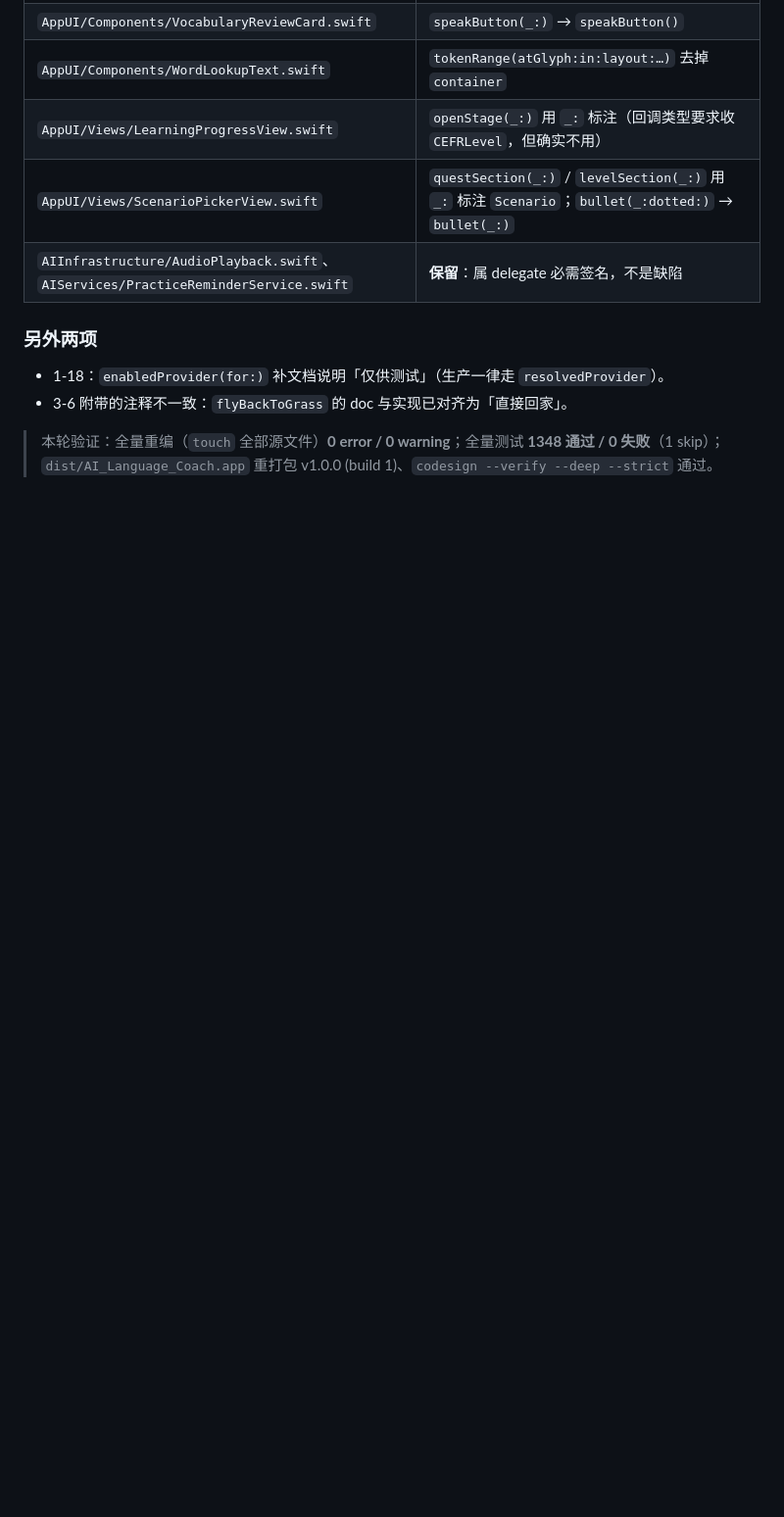
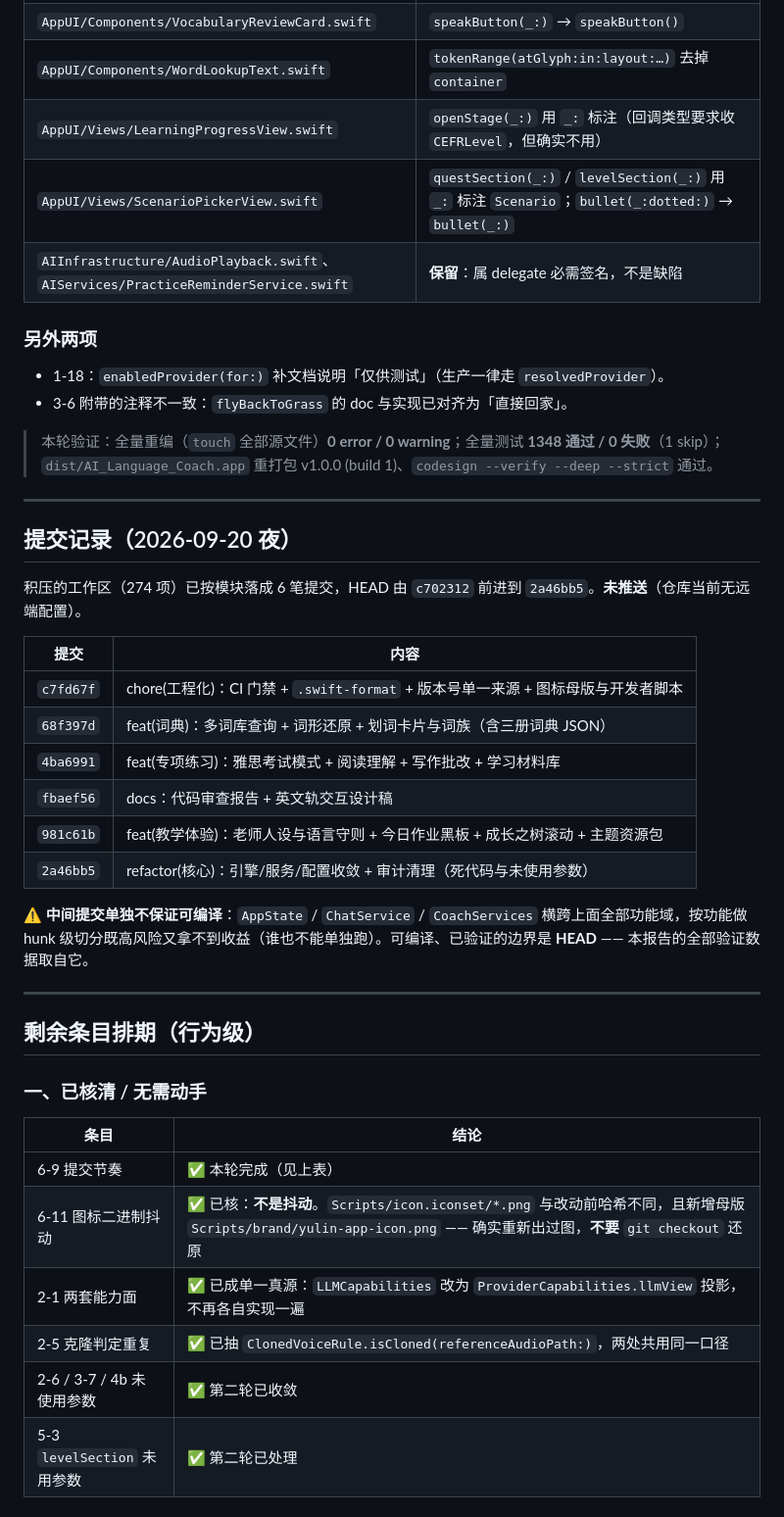
Before and after one commit to QuinnLSY/AI_Language_Coach, a Markdown page: Docs/CODE_REVIEW_2026-09-20.md, the part around one of its changes. Shown at 98% size. Rendered like a GitHub page; blank space fills up the shorter version.

```diff
--- a/Docs/CODE_REVIEW_2026-09-20.md
+++ b/Docs/CODE_REVIEW_2026-09-20.md
@@ -230,3 +230,36 @@
 - 3-6 附带的注释不一致：`flyBackToGrass` 的 doc 与实现已对齐为「直接回家」。
 
 > 本轮验证：全量重编（`touch` 全部源文件）**0 error / 0 warning**；全量测试 **1348 通过 / 0 失败**（1 skip）；`dist/AI_Language_Coach.app` 重打包 v1.0.0 (build 1)、`codesign --verify --deep --strict` 通过。
+
+---
+
+## 提交记录（2026-09-20 夜）
+
+积压的工作区（274 项）已按模块落成 6 笔提交，HEAD 由 `c702312` 前进到 `2a46bb5`。**未推送**（仓库当前无远端配置）。
+
+| 提交 | 内容 |
+|---|---|
+| `c7fd67f` | chore(工程化)：CI 门禁 + `.swift-format` + 版本号单一来源 + 图标母版与开发者脚本 |
+| `68f397d` | feat(词典)：多词库查询 + 词形还原 + 划词卡片与词族（含三册词典 JSON） |
+| `4ba6991` | feat(专项练习)：雅思考试模式 + 阅读理解 + 写作批改 + 学习材料库 |
+| `fbaef56` | docs：代码审查报告 + 英文轨交互设计稿 |
+| `981c61b` | feat(教学体验)：老师人设与语言守则 + 今日作业黑板 + 成长之树滚动 + 主题资源包 |
+| `2a46bb5` | refactor(核心)：引擎/服务/配置收敛 + 审计清理（死代码与未使用参数） |
+
+⚠️ **中间提交单独不保证可编译**：`AppState` / `ChatService` / `CoachServices` 横跨上面全部功能域，按功能做 hunk 级切分既高风险又拿不到收益（谁也不能单独跑）。可编译、已验证的边界是 **HEAD** —— 本报告的全部验证数据取自它。
+
+---
+
+## 剩余条目排期（行为级）
+
+### 一、已核清 / 无需动手
+
+| 条目 | 结论 |
+|---|---|
+| 6-9 提交节奏 | ✅ 本轮完成（见上表） |
+| 6-11 图标二进制抖动 | ✅ 已核：**不是抖动**。`Scripts/icon.iconset/*.png` 与改动前哈希不同，且新增母版 `Scripts/brand/yulin-app-icon.png` —— 确实重新出过图，**不要** `git checkout` 还原 |
+| 2-1 两套能力面 | ✅ 已成单一真源：`LLMCapabilities` 改为 `ProviderCapabilities.llmView` 投影，不再各自实现一遍 |
+| 2-5 克隆判定重复 | ✅ 已抽 `ClonedVoiceRule.isCloned(referenceAudioPath:)`，两处共用同一口径 |
+| 2-6 / 3-7 / 4b 未使用参数 | ✅ 第二轮已收敛 |
+| 5-3 `levelSection` 未用参数 | ✅ 第二轮已处理 |
+
```
Also changed, not shown: other parts of Docs/CODE_REVIEW_2026-09-20.md (+23 -0 lines).
